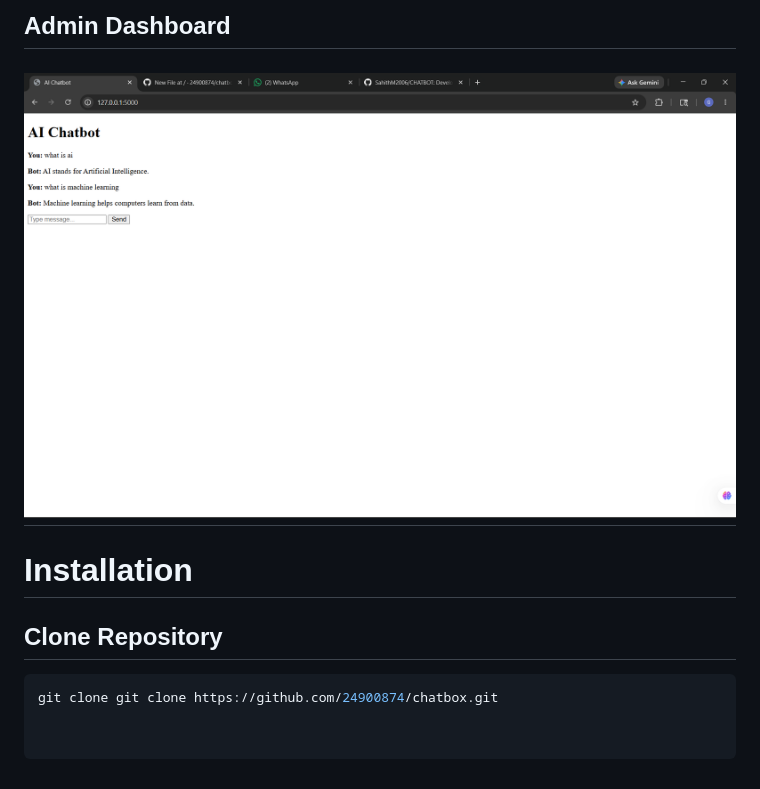
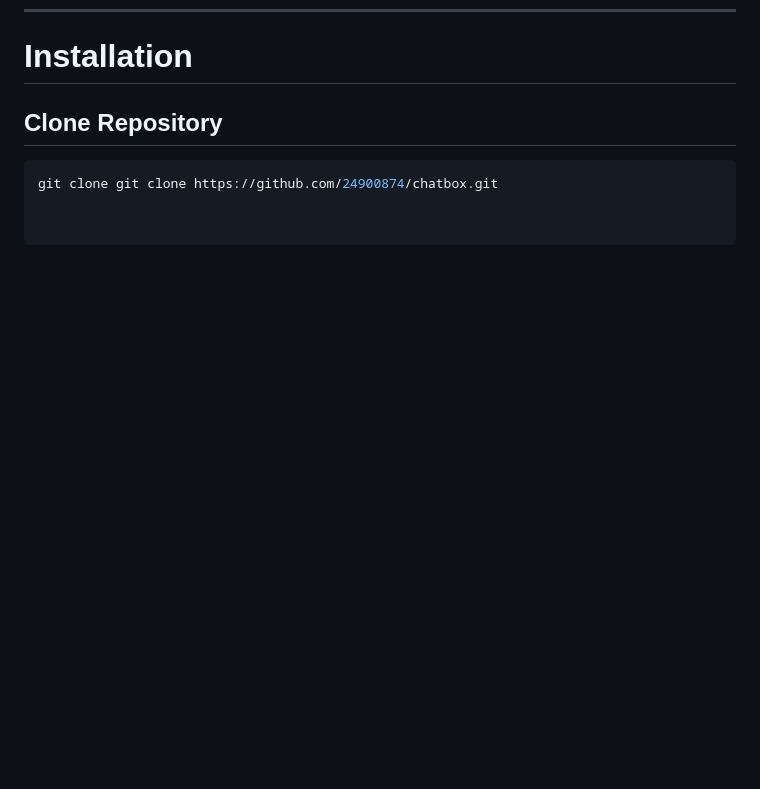
Before and after one commit to 24900874/chatbox, a Markdown page: README.md, the part around one of its changes. GitHub-like rendering; blank space fills up the shorter version.

```diff
--- a/README.md
+++ b/README.md
@@ -544,9 +547,6 @@ if __name__ == "__main__":
 ---
 
-## Admin Dashboard
 
-![alt text](image-3.png)
----
 
 
 
```
Also changed, not shown: other parts of README.md (+6 -3 lines).
